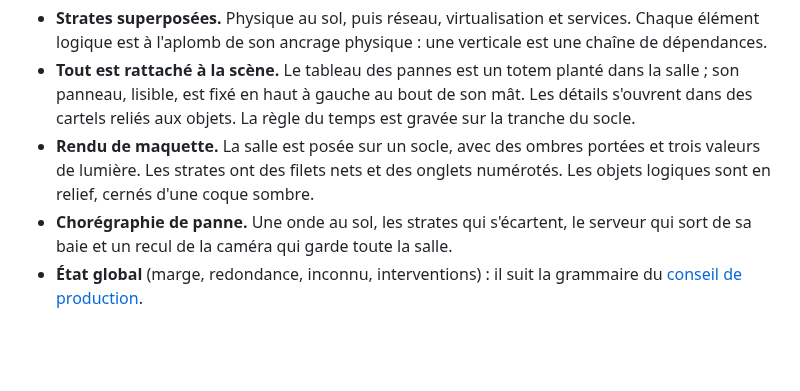
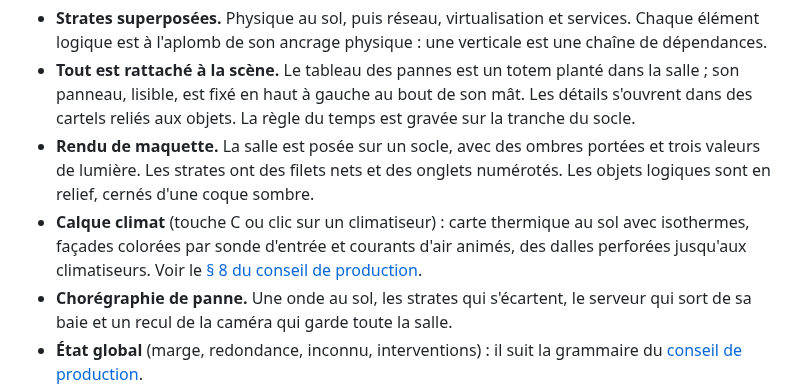
Before and after one commit to Duracel-dot/duedatepulse, a Markdown page: docs/refonte/README.md, the part around the change. GitHub-like rendering; blank space fills up the shorter version.

```diff
--- a/docs/refonte/README.md
+++ b/docs/refonte/README.md
@@ -211,6 +211,9 @@ La page ne contient que la scène.
 - **Rendu de maquette.** La salle est posée sur un socle, avec des ombres portées et trois valeurs de
   lumière. Les strates ont des filets nets et des onglets numérotés. Les objets logiques sont en relief,
   cernés d'une coque sombre.
+- **Calque climat** (touche C ou clic sur un climatiseur) : carte thermique au sol avec isothermes,
+  façades colorées par sonde d'entrée et courants d'air animés, des dalles perforées jusqu'aux
+  climatiseurs. Voir le [§ 8 du conseil de production](CONSEIL-PRODUCTION.md#8-calque-climat--courants-dair-et-colorimétrie-thermique).
 - **Chorégraphie de panne.** Une onde au sol, les strates qui s'écartent, le serveur qui sort de sa baie et
   un recul de la caméra qui garde toute la salle.
 - **État global** (marge, redondance, inconnu, interventions) : il suit la grammaire du
```
Also changed, not shown: README.md (+2 -1 lines), docs/refonte/CONSEIL-PRODUCTION.md (+42 -1 lines), docs/refonte/maquettes/15-spatial-climat.jpg (added), 9 other files.
